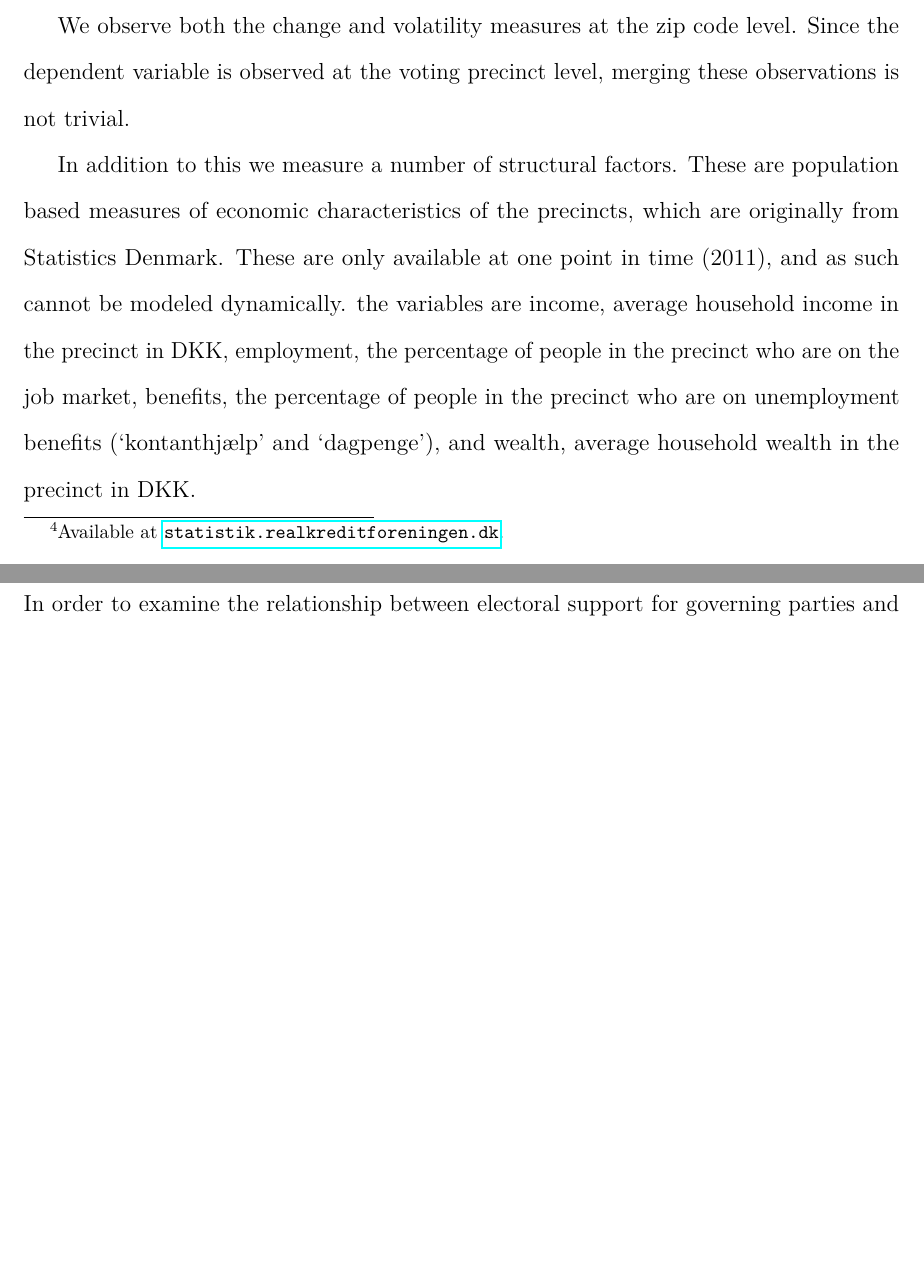
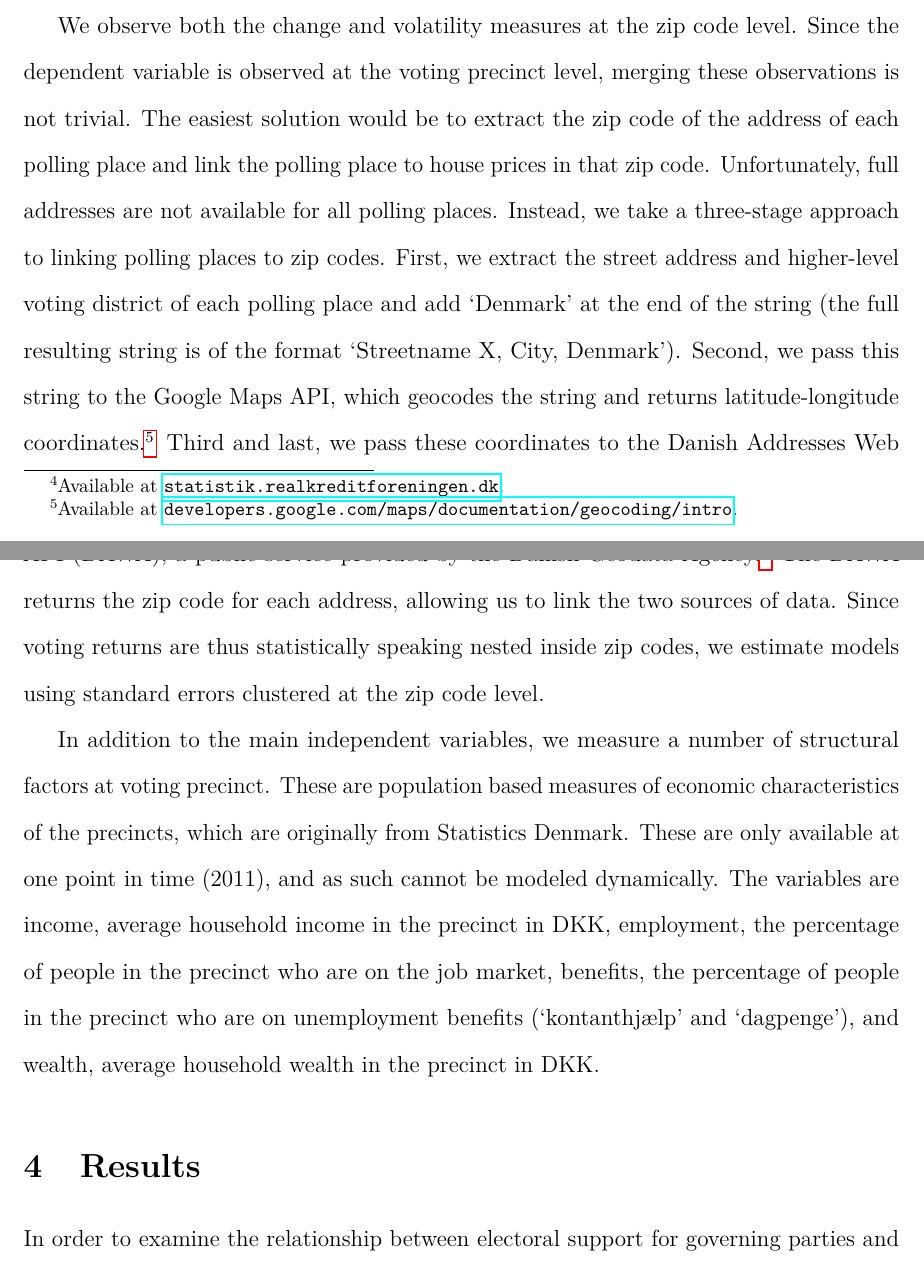
Before and after one commit to martinvinaes/housing, a LaTeX paper (paper/housing.tex): two parts of pages 7 and 8 of 16, joined at a grey line, cut so that both start at the same text, the shorter picture padded with empty space. Compiled offline with pdfLaTeX.

Commit message:
link ml huspriser og stemmer close #6

```diff
--- a/paper/housing.tex
+++ b/paper/housing.tex
@@ -117,9 +117,9 @@ The key independent variable is \textit{year-over-year change in local house pri
 
 In addition to change in house prices, we also calculate a measure of \textit{house price volatility} for each election-year zip code. We calculate volatility as the sales volume-weighted average of the standard deviations of house and apartment price levels over the past eight quarters. In short, the volatility measure captures how much prices change overall in a given election-year zip code. Although large increases or decreases in house prices will mechanically translate into higher observed volatility, the two measures are only moderately strongly correlated \hl{($r=.X$)}. This divergence is due to a substantial number of zip codes where house prices fluctuate over time but exhibit little systematic change. We construct the volatility measure to capture precisely this `bubblyness' which characterizes house prices in some localities at some points in time.
 
-We observe both the change and volatility measures at the zip code level. Since the dependent variable is observed at the voting precinct level, merging these observations is not trivial.
+We observe both the change and volatility measures at the zip code level. Since the dependent variable is observed at the voting precinct level, merging these observations is not trivial. The easiest solution would be to extract the zip code of the address of each polling place and link the polling place to house prices in that zip code. Unfortunately, full addresses are not available for all polling places. Instead, we take a three-stage approach to linking polling places to zip codes. First, we extract the street address and higher-level voting district of each polling place and add `Denmark' at the end of the string (the full resulting string is of the format `Streetname X, City, Denmark'). Second, we pass this string to the Google Maps API, which geocodes the string and returns latitude-longitude coordinates.\footnote{Available at \texttt{\href{https://developers.google.com/maps/documentation/geocoding/intro}{developers.google.com/maps/documentation/geocoding/intro}}.} Third and last, we pass these coordinates to the Danish Addresses Web API (DAWA), a public service provided by the Danish Geodata Agency.\footnote{Available at \texttt{\href{http://dawa.aws.dk/}{dawa.aws.dk}}.} The DAWA returns the zip code for each address, allowing us to link the two sources of data. Since voting returns are thus statistically speaking nested inside zip codes, we estimate models using standard errors clustered at the zip code level.
 
-In addition to this we measure a number of structural factors. These are population based measures of economic characteristics of the precincts, which are originally from Statistics Denmark. These are only available at one point in time (2011), and as such cannot be modeled dynamically. the variables are income, average household income in the precinct in DKK,  employment, the percentage of people in the precinct who are on the job market, benefits, the percentage of people in the precinct who are on unemployment benefits (`kontanthjælp' and `dagpenge'), and wealth, average household wealth in the precinct in DKK.
+In addition to the main independent variables, we measure a number of structural factors at voting precinct. These are population based measures of economic characteristics of the precincts, which are originally from Statistics Denmark. These are only available at one point in time (2011), and as such cannot be modeled dynamically. The variables are income, average household income in the precinct in DKK, employment, the percentage of people in the precinct who are on the job market, benefits, the percentage of people in the precinct who are on unemployment benefits (`kontanthjælp' and `dagpenge'), and wealth, average household wealth in the precinct in DKK.
 
 
 \section{Results}
```
Also changed, not shown: paper/housing.pdf, 3 other files.
